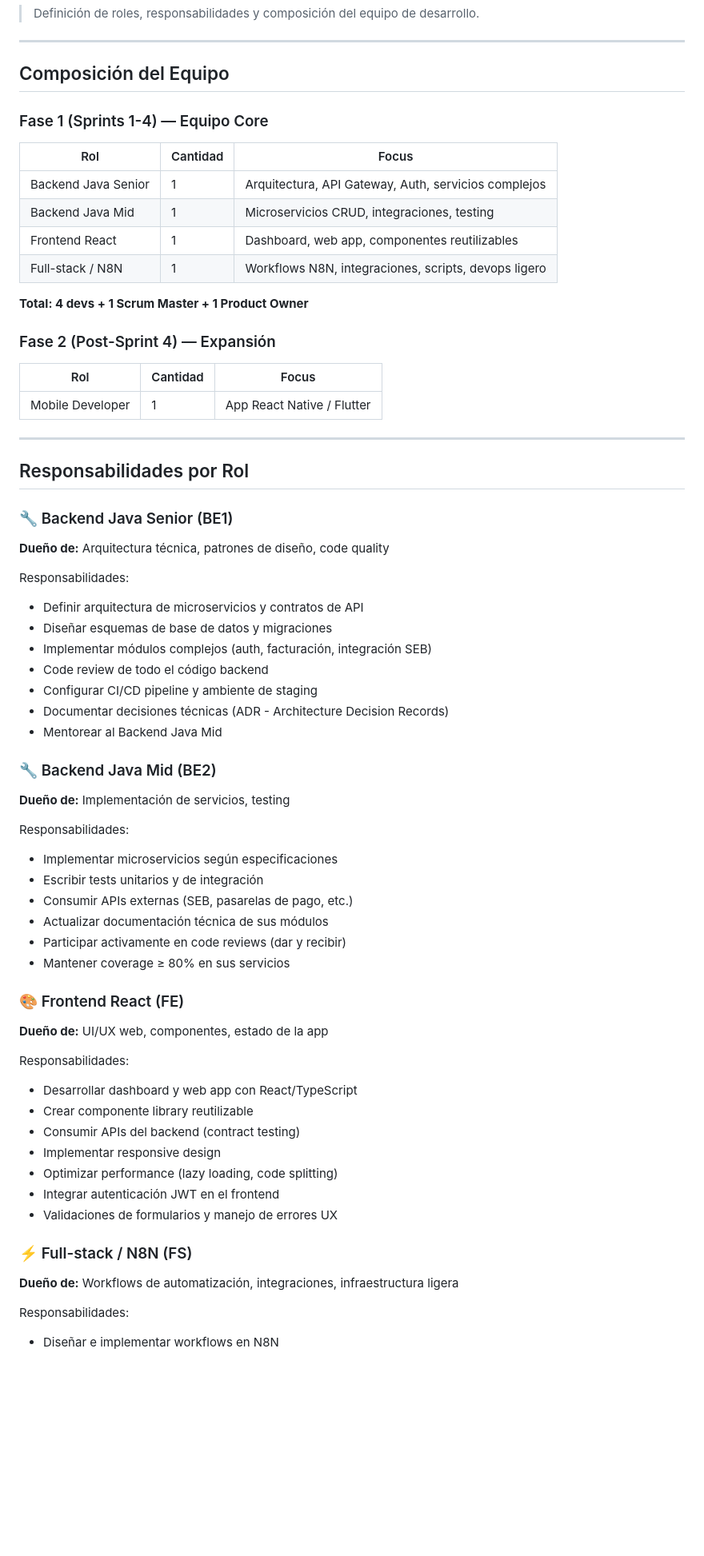
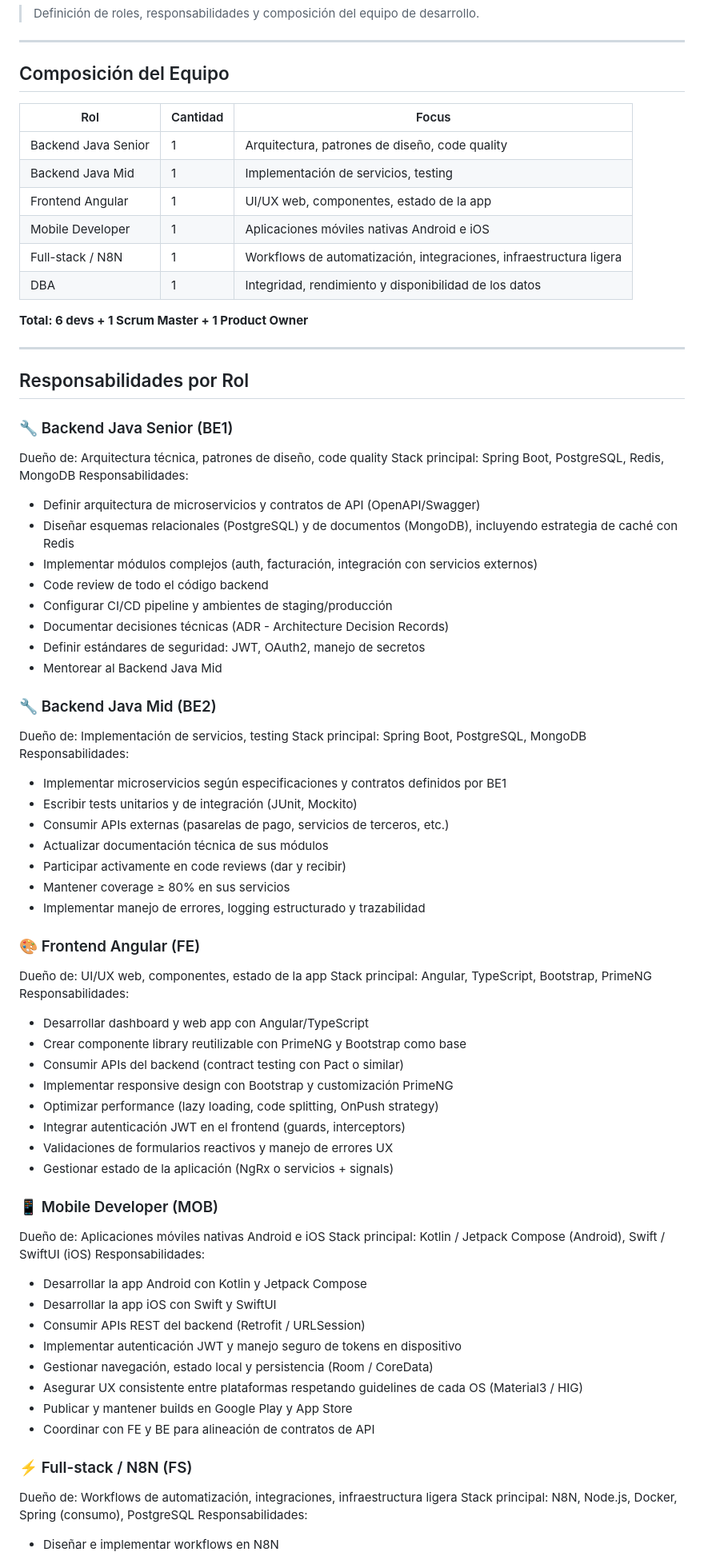
Before and after one commit to egitiaec/autoflow-docs, a Markdown page: ROLES_Y_EQUIPO.md, the part around one of its changes. Shown at 80% size. Drawn GitHub-style; blank space fills up the shorter version.

Commit message:
docs: Move updated ROLES_Y_EQUIPO.md to repository root

```diff
--- a/ROLES_Y_EQUIPO.md
+++ b/ROLES_Y_EQUIPO.md
@@ -6,64 +6,74 @@
 
 ## Composición del Equipo
 
-### Fase 1 (Sprints 1-4) — Equipo Core
-
 | Rol | Cantidad | Focus |
 |-----|----------|-------|
-| Backend Java Senior | 1 | Arquitectura, API Gateway, Auth, servicios complejos |
-| Backend Java Mid | 1 | Microservicios CRUD, integraciones, testing |
-| Frontend React | 1 | Dashboard, web app, componentes reutilizables |
-| Full-stack / N8N | 1 | Workflows N8N, integraciones, scripts, devops ligero |
+| Backend Java Senior | 1 | Arquitectura, patrones de diseño, code quality |
+| Backend Java Mid | 1 | Implementación de servicios, testing |
+| Frontend Angular | 1 | UI/UX web, componentes, estado de la app |
+| Mobile Developer | 1 | Aplicaciones móviles nativas Android e iOS |
+| Full-stack / N8N | 1 | Workflows de automatización, integraciones, infraestructura ligera |
+| DBA | 1 | Integridad, rendimiento y disponibilidad de los datos |
 
-**Total: 4 devs + 1 Scrum Master + 1 Product Owner**
-
-### Fase 2 (Post-Sprint 4) — Expansión
-
-| Rol | Cantidad | Focus |
-|-----|----------|-------|
-| Mobile Developer | 1 | App React Native / Flutter |
+**Total: 6 devs + 1 Scrum Master + 1 Product Owner**
 
 ---
 
 ## Responsabilidades por Rol
 
 ### 🔧 Backend Java Senior (BE1)
-**Dueño de:** Arquitectura técnica, patrones de diseño, code quality
-
+Dueño de: Arquitectura técnica, patrones de diseño, code quality
+Stack principal: Spring Boot, PostgreSQL, Redis, MongoDB
 Responsabilidades:
-- Definir arquitectura de microservicios y contratos de API
-- Diseñar esquemas de base de datos y migraciones
-- Implementar módulos complejos (auth, facturación, integración SEB)
+- Definir arquitectura de microservicios y contratos de API (OpenAPI/Swagger)
+- Diseñar esquemas relacionales (PostgreSQL) y de documentos (MongoDB), incluyendo estrategia de caché con Redis
+- Implementar módulos complejos (auth, facturación, integración con servicios externos)
 - Code review de todo el código backend
-- Configurar CI/CD pipeline y ambiente de staging
+- Configurar CI/CD pipeline y ambientes de staging/producción
 - Documentar decisiones técnicas (ADR - Architecture Decision Records)
+- Definir estándares de seguridad: JWT, OAuth2, manejo de secretos
 - Mentorear al Backend Java Mid
 
 ### 🔧 Backend Java Mid (BE2)
-**Dueño de:** Implementación de servicios, testing
-
+Dueño de: Implementación de servicios, testing
+Stack principal: Spring Boot, PostgreSQL, MongoDB
 Responsabilidades:
-- Implementar microservicios según especificaciones
-- Escribir tests unitarios y de integración
-- Consumir APIs externas (SEB, pasarelas de pago, etc.)
+- Implementar microservicios según especificaciones y contratos definidos por BE1
+- Escribir tests unitarios y de integración (JUnit, Mockito)
+- Consumir APIs externas (pasarelas de pago, servicios de terceros, etc.)
 - Actualizar documentación técnica de sus módulos
 - Participar activamente en code reviews (dar y recibir)
 - Mantener coverage ≥ 80% en sus servicios
+- Implementar manejo de errores, logging estructurado y trazabilidad
 
-### 🎨 Frontend React (FE)
-**Dueño de:** UI/UX web, componentes, estado de la app
+### 🎨 Frontend Angular (FE)
+Dueño de: UI/UX web, componentes, estado de la app
+Stack principal: Angular, TypeScript, Bootstrap, PrimeNG
+Responsabilidades:
+- Desarrollar dashboard y web app con Angular/TypeScript
+- Crear componente library reutilizable con PrimeNG y Bootstrap como base
+- Consumir APIs del backend (contract testing con Pact o similar)
+- Implementar responsive design con Bootstrap y customización PrimeNG
+- Optimizar performance (lazy loading, code splitting, OnPush strategy)
+- Integrar autenticación JWT en el frontend (guards, interceptors)
+- Validaciones de formularios reactivos y manejo de errores UX
+- Gestionar estado de la aplicación (NgRx o servicios + signals)
 
+### 📱 Mobile Developer (MOB)
+Dueño de: Aplicaciones móviles nativas Android e iOS
+Stack principal: Kotlin / Jetpack Compose (Android), Swift / SwiftUI (iOS)
 Responsabilidades:
-- Desarrollar dashboard y web app con React/TypeScript
-- Crear componente library reutilizable
-- Consumir APIs del backend (contract testing)
-- Implementar responsive design
-- Optimizar performance (lazy loading, code splitting)
-- Integrar autenticación JWT en el frontend
-- Validaciones de formularios y manejo de errores UX
+- Desarrollar la app Android con Kotlin y Jetpack Compose
+- Desarrollar la app iOS con Swift y SwiftUI
+- Consumir APIs REST del backend (Retrofit / URLSession)
+- Implementar autenticación JWT y manejo seguro de tokens en dispositivo
+- Gestionar navegación, estado local y persistencia (Room / CoreData)
+- Asegurar UX consistente entre plataformas respetando guidelines de cada OS (Material3 / HIG)
+- Publicar y mantener builds en Google Play y App Store
+- Coordinar con FE y BE para alineación de contratos de API
 
 ### ⚡ Full-stack / N8N (FS)
-**Dueño de:** Workflows de automatización, integraciones, infraestructura ligera
-
+Dueño de: Workflows de automatización, integraciones, infraestructura ligera
+Stack principal: N8N, Node.js, Docker, Spring (consumo), PostgreSQL
 Responsabilidades:
 - Diseñar e implementar workflows en N8N
```
Also changed, not shown: other parts of ROLES_Y_EQUIPO.md (+64 -33 lines), autoflow/ROLES_Y_EQUIPO.md (deleted, +0 -304 lines).
